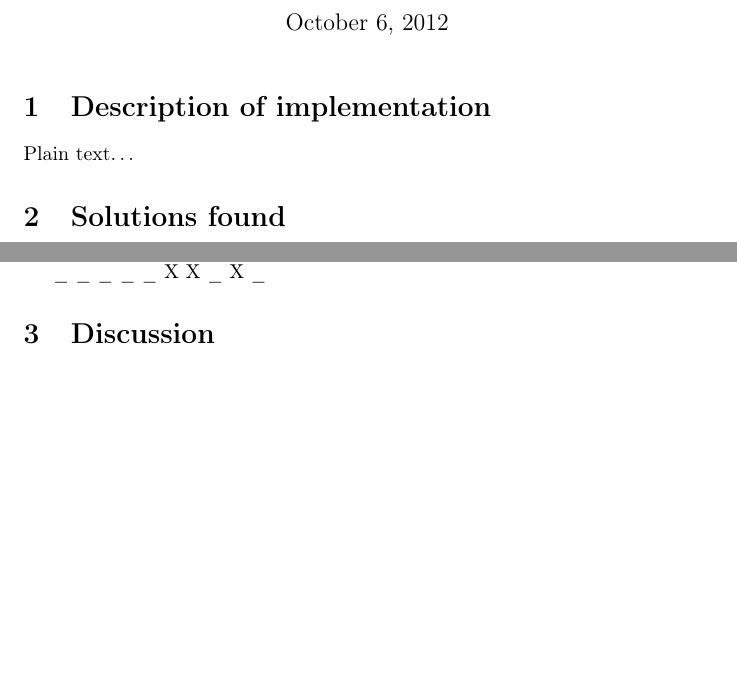
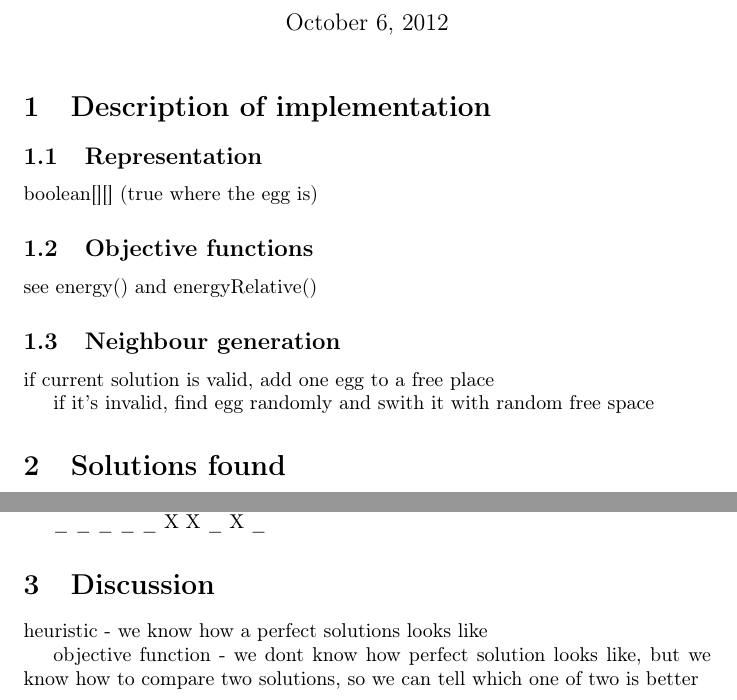
Before and after one commit to simonstastny/Logikk-og-resonnerende-systemer, a LaTeX document (simulated-annealing-report/document.tex): two parts of pages 1 and 2 of 2, joined at a grey line, cut so that both start at the same text, the shorter picture padded with empty space. Compiled offline with pdfLaTeX.

Commit message:
SA - report

```diff
--- a/simulated-annealing-report/document.tex
+++ b/simulated-annealing-report/document.tex
@@ -17,14 +17,25 @@
 \maketitle
 
 \section{Description of implementation}
-Plain text\ldots
+
+\subsection{Representation}
+boolean[][] (true where the egg is)
+
+\subsection{Objective functions}
+
+see energy() and energyRelative()
+
+\subsection{Neighbour generation}
+
+if current solution is valid, add one egg to a free place
+
+if it's invalid, find egg randomly and swith it with random free space
 
 \section{Solutions found}
 
 \subsection{Egg Carton puzzle K=2, M=5}
 
 There can be 12 eggs placed in this variant of the puzzle.
-
 
 X \_ \_ X \_
 
@@ -98,6 +109,11 @@ X \_ \_ X \_ X \_ \_ \_ \_
 
 \section{Discussion}
 
+heuristic - we know how a perfect solutions looks like
+
+objective function - we dont know how perfect solution looks like, but we know
+how to compare two solutions, so we can tell which one of two is better
+
 
 
 \end{document}
```
Also changed, not shown: simulated-annealing-report/document.pdf, 4 other files.
